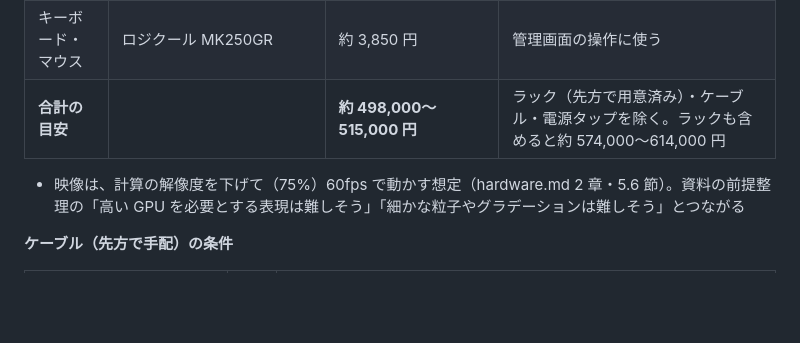
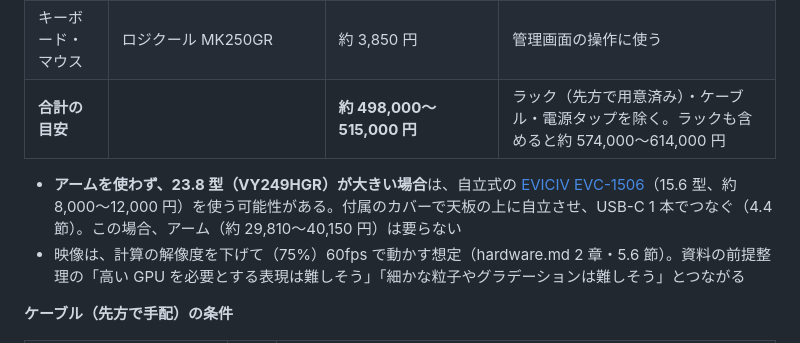
Before and after one commit to Hiroshi-Su/sunlight-test, a Markdown page: docs/equipment.md, the part around the change. Rendered like a GitHub page; blank space fills up the shorter version.

Commit message:
docs：先方に伝える表に、アームなしで 23.8 型が大きい場合は自立式の EVC-1506 を使う可能性を追記
Co-Authored-By: Claude Opus 5.5 <noreply@anthropic.com>

```diff
--- a/docs/equipment.md
+++ b/docs/equipment.md
@@ -263,6 +263,7 @@ EVC-1506 に合うアームの条件：
 | キーボード・マウス | ロジクール MK250GR | 約 3,850 円 | 管理画面の操作に使う |
 | **合計の目安** | | **約 498,000〜515,000 円** | ラック（先方で用意済み）・ケーブル・電源タップを除く。ラックも含めると約 574,000〜614,000 円 |
 
+- **アームを使わず、23.8 型（VY249HGR）が大きい場合**は、自立式の [EVICIV EVC-1506](https://www.amazon.co.jp/dp/B07ZNTHZHZ)（15.6 型、約 8,000〜12,000 円）を使う可能性がある。付属のカバーで天板の上に自立させ、USB-C 1 本でつなぐ（4.4 節）。この場合、アーム（約 29,810〜40,150 円）は要らない
 - 映像は、計算の解像度を下げて（75%）60fps で動かす想定（hardware.md 2 章・5.6 節）。資料の前提整理の「高い GPU を必要とする表現は難しそう」「細かな粒子やグラデーションは難しそう」とつながる
 
 **ケーブル（先方で手配）の条件**
```
